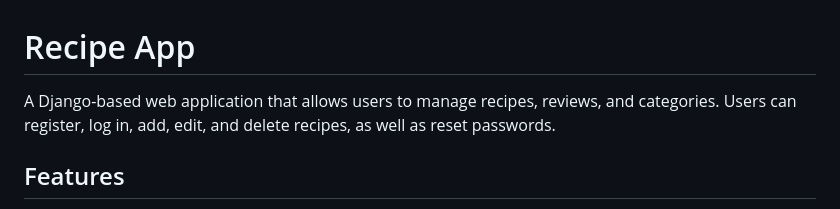
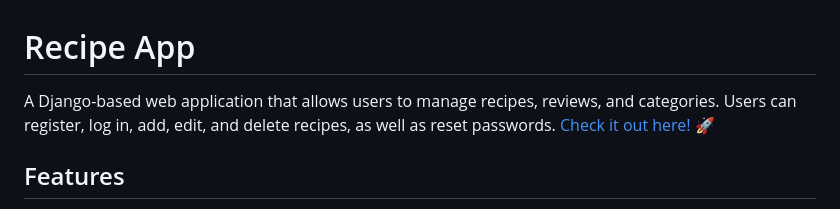
Before and after one commit to imunreal7/my-recipes-in-django, a Markdown page: README.md, the part around the change. Drawn GitHub-style.

```diff
--- a/README.md
+++ b/README.md
@@ -1,6 +1,6 @@
 # Recipe App
 
-A Django-based web application that allows users to manage recipes, reviews, and categories. Users can register, log in, add, edit, and delete recipes, as well as reset passwords.
+A Django-based web application that allows users to manage recipes, reviews, and categories. Users can register, log in, add, edit, and delete recipes, as well as reset passwords. [Check it out here!](https://my-recipes-in-django.onrender.com/) 🚀
 
 ## Features
 
```
